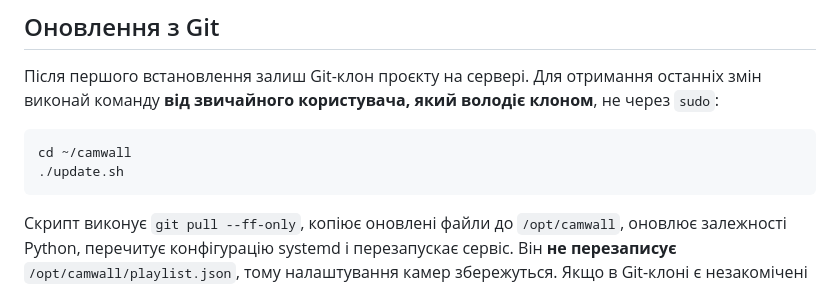
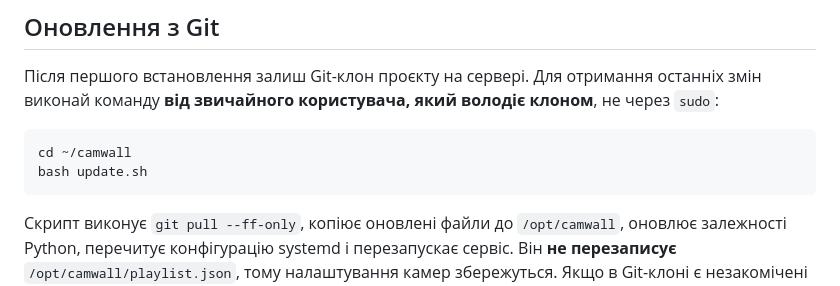
Before and after one commit to ZoNier/camwall, a Markdown page: README.md, the part around the change. Rendered like a GitHub page.

Commit message:
Document updater invocation

````diff
--- a/README.md
+++ b/README.md
@@ -32,7 +32,7 @@ sudo systemctl status camwall
 
 ```bash
 cd ~/camwall
-./update.sh
+bash update.sh
 ```
 
 Скрипт виконує `git pull --ff-only`, копіює оновлені файли до `/opt/camwall`, оновлює залежності Python, перечитує конфігурацію systemd і перезапускає сервіс. Він **не перезаписує** `/opt/camwall/playlist.json`, тому налаштування камер збережуться. Якщо в Git-клоні є незакомічені локальні зміни, оновлення зупиниться, щоб не затерти їх.
````
